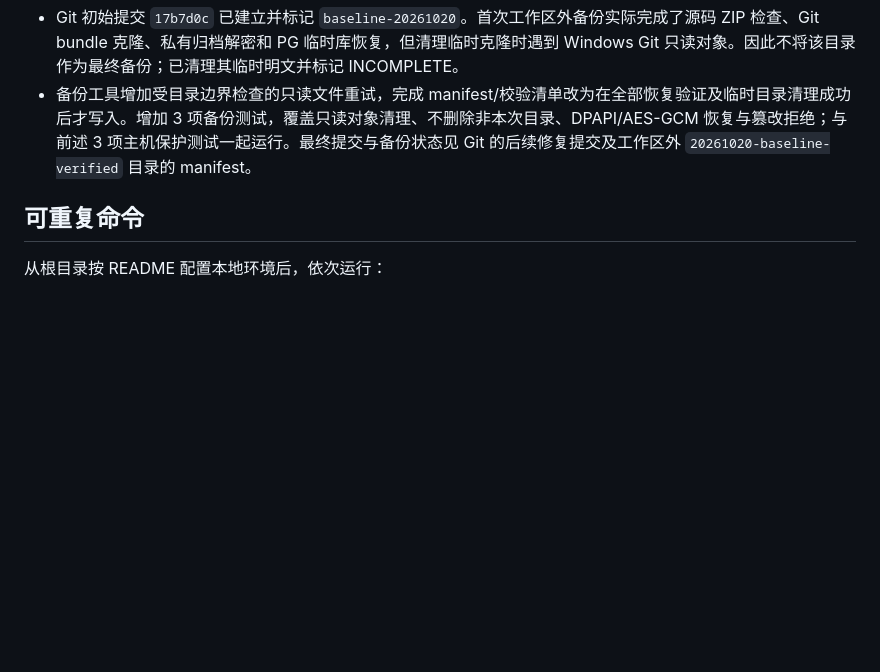
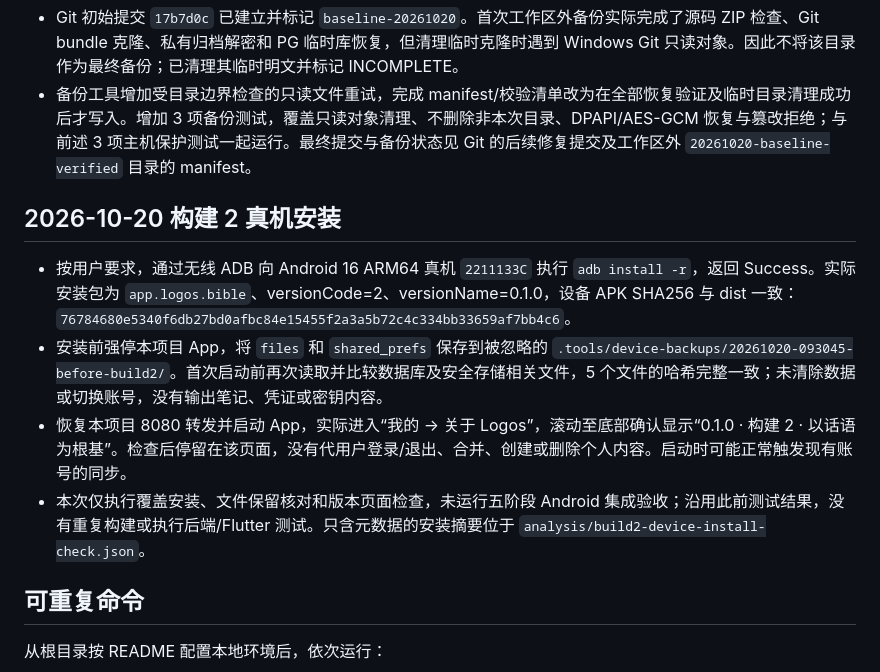
Before and after one commit to XiaoSone/Logos, a Markdown page: docs/验收记录.md, the part around the change. Rendered like a GitHub page; blank space fills up the shorter version.

Commit message:
docs: record build 2 device installation and data preservation

```diff
--- a/docs/验收记录.md
+++ b/docs/验收记录.md
@@ -256,6 +256,13 @@ cd ../..
 - Git 初始提交 `17b7d0c` 已建立并标记 `baseline-20261020`。首次工作区外备份实际完成了源码 ZIP 检查、Git bundle 克隆、私有归档解密和 PG 临时库恢复，但清理临时克隆时遇到 Windows Git 只读对象。因此不将该目录作为最终备份；已清理其临时明文并标记 INCOMPLETE。
 - 备份工具增加受目录边界检查的只读文件重试，完成 manifest/校验清单改为在全部恢复验证及临时目录清理成功后才写入。增加 3 项备份测试，覆盖只读对象清理、不删除非本次目录、DPAPI/AES-GCM 恢复与篡改拒绝；与前述 3 项主机保护测试一起运行。最终提交与备份状态见 Git 的后续修复提交及工作区外 `20261020-baseline-verified` 目录的 manifest。
 
+## 2026-10-20 构建 2 真机安装
+
+- 按用户要求，通过无线 ADB 向 Android 16 ARM64 真机 `2211133C` 执行 `adb install -r`，返回 Success。实际安装包为 `app.logos.bible`、versionCode=2、versionName=0.1.0，设备 APK SHA256 与 dist 一致：`76784680e5340f6db27bd0afbc84e15455f2a3a5b72c4c334bb33659af7bb4c6`。
+- 安装前强停本项目 App，将 `files` 和 `shared_prefs` 保存到被忽略的 `.tools/device-backups/20261020-093045-before-build2/`。首次启动前再次读取并比较数据库及安全存储相关文件，5 个文件的哈希完整一致；未清除数据或切换账号，没有输出笔记、凭证或密钥内容。
+- 恢复本项目 8080 转发并启动 App，实际进入“我的 → 关于 Logos”，滚动至底部确认显示“0.1.0 · 构建 2 · 以话语为根基”。检查后停留在该页面，没有代用户登录/退出、合并、创建或删除个人内容。启动时可能正常触发现有账号的同步。
+- 本次仅执行覆盖安装、文件保留核对和版本页面检查，未运行五阶段 Android 集成验收；沿用此前测试结果，没有重复构建或执行后端/Flutter 测试。只含元数据的安装摘要位于 `analysis/build2-device-install-check.json`。
+
 ## 可重复命令
 
 从根目录按 README 配置本地环境后，依次运行：
```
Also changed, not shown: README.md (+1 -1 lines).
